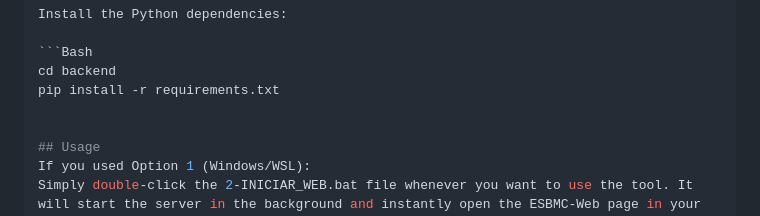
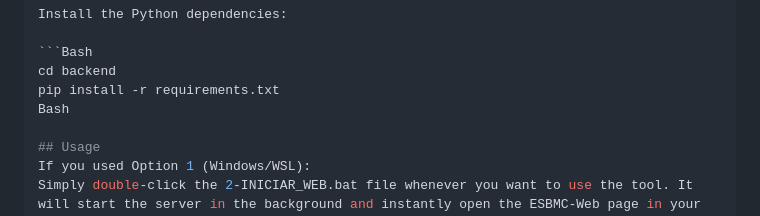
Before and after one commit to esbmc/esbmc-web, a Markdown page: README.md, the part around the change. Drawn GitHub-style.

````diff
--- a/README.md
+++ b/README.md
@@ -131,7 +131,7 @@ Install the Python dependencies:
 ```Bash
 cd backend
 pip install -r requirements.txt
-
+Bash
 
 ## Usage
 If you used Option 1 (Windows/WSL):
````
